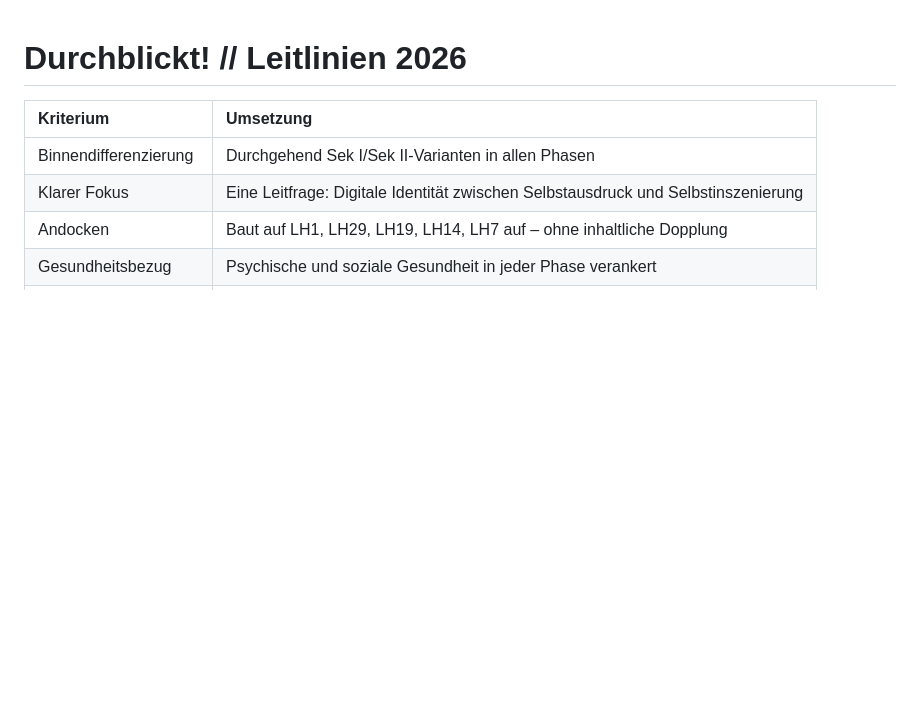
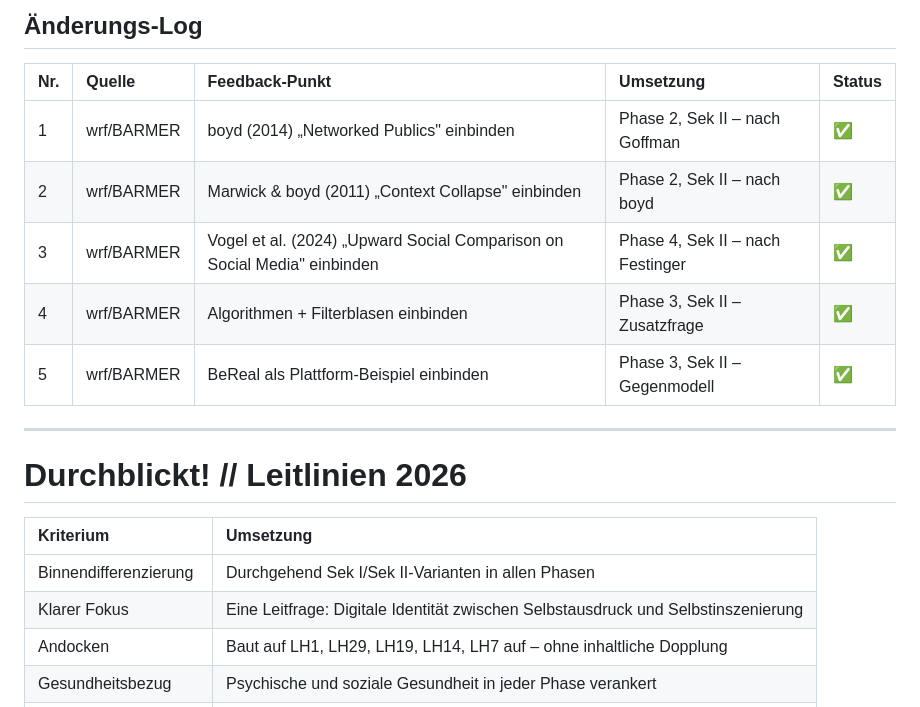
Before and after one commit to 71Professor/durchblickt, a Markdown page: lh2/grobkonzept/LH2_Grobkonzept_eingereicht.md, the part around one of its changes. Rendered like a GitHub page; blank space fills up the shorter version.

Commit message:
feedback

```diff
--- a/lh2/grobkonzept/LH2_Grobkonzept_eingereicht.md
+++ b/lh2/grobkonzept/LH2_Grobkonzept_eingereicht.md
@@ -1,3 +1,15 @@
+## Änderungs-Log
+
+| Nr. | Quelle | Feedback-Punkt | Umsetzung | Status |
+| :-- | :----- | :------------- | :-------- | :----- |
+| 1 | wrf/BARMER | boyd (2014) „Networked Publics" einbinden | Phase 2, Sek II – nach Goffman | ✅ |
+| 2 | wrf/BARMER | Marwick & boyd (2011) „Context Collapse" einbinden | Phase 2, Sek II – nach boyd | ✅ |
+| 3 | wrf/BARMER | Vogel et al. (2024) „Upward Social Comparison on Social Media" einbinden | Phase 4, Sek II – nach Festinger | ✅ |
+| 4 | wrf/BARMER | Algorithmen + Filterblasen einbinden | Phase 3, Sek II – Zusatzfrage | ✅ |
+| 5 | wrf/BARMER | BeReal als Plattform-Beispiel einbinden | Phase 3, Sek II – Gegenmodell | ✅ |
+
+---
+
 # **Durchblickt! // Leitlinien 2026**
 
 | Kriterium | Umsetzung |
```
Also changed, not shown: other parts of lh2/grobkonzept/LH2_Grobkonzept_eingereicht.md (+3 -3 lines), lh2/LH2_Lerneinheit-claude - Kopie.md (added, +581 -0 lines), status.md (+2 -2 lines).
